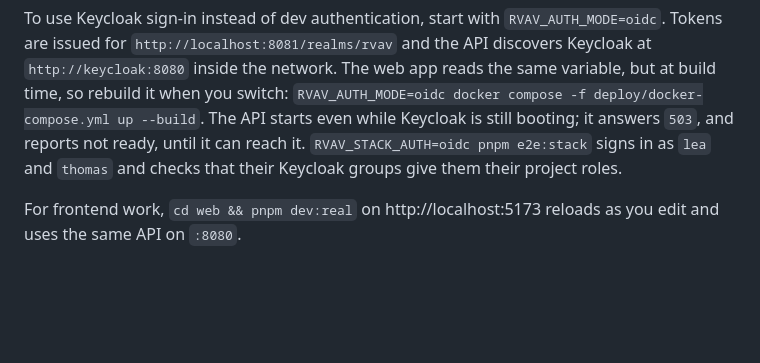
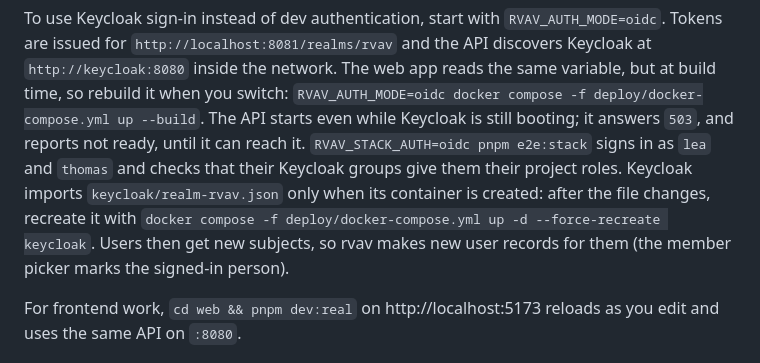
Before and after one commit to damhau/rvav, a Markdown page: deploy/README.md, the part around the change. GitHub-like rendering; blank space fills up the shorter version.

Commit message:
deploy: Keycloak imports its realm only when its container is created; after realm-rvav.json changes, recreate it (users then get new subjects and new user records)
Refs #23

Claude-Session: https://claude.ai/code/session_01Y6yMyBQxdYN3HHh9vpjZSZ

```diff
--- a/deploy/README.md
+++ b/deploy/README.md
@@ -66,6 +66,11 @@ switch: `RVAV_AUTH_MODE=oidc docker compose -f deploy/docker-compose.yml up --bu
 The API starts even while Keycloak is still booting; it answers `503`, and
 reports not ready, until it can reach it. `RVAV_STACK_AUTH=oidc pnpm e2e:stack` signs in as `lea` and
 `thomas` and checks that their Keycloak groups give them their project roles.
+Keycloak imports `keycloak/realm-rvav.json` only when its container is
+created: after the file changes, recreate it with
+`docker compose -f deploy/docker-compose.yml up -d --force-recreate keycloak`.
+Users then get new subjects, so rvav makes new user records for them (the
+member picker marks the signed-in person).
 
 For frontend work, `cd web && pnpm dev:real` on http://localhost:5173 reloads
 as you edit and uses the same API on `:8080`.
```
